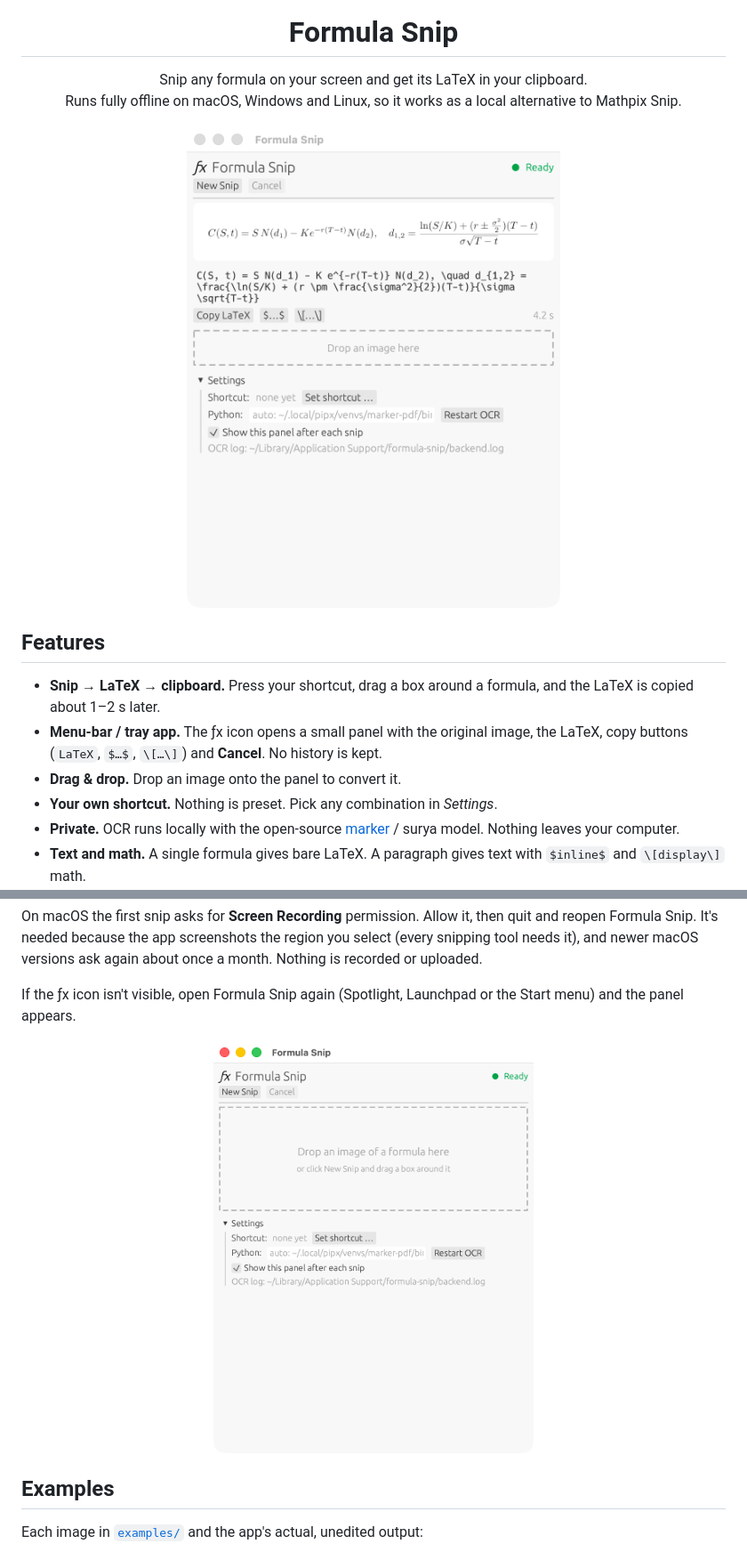
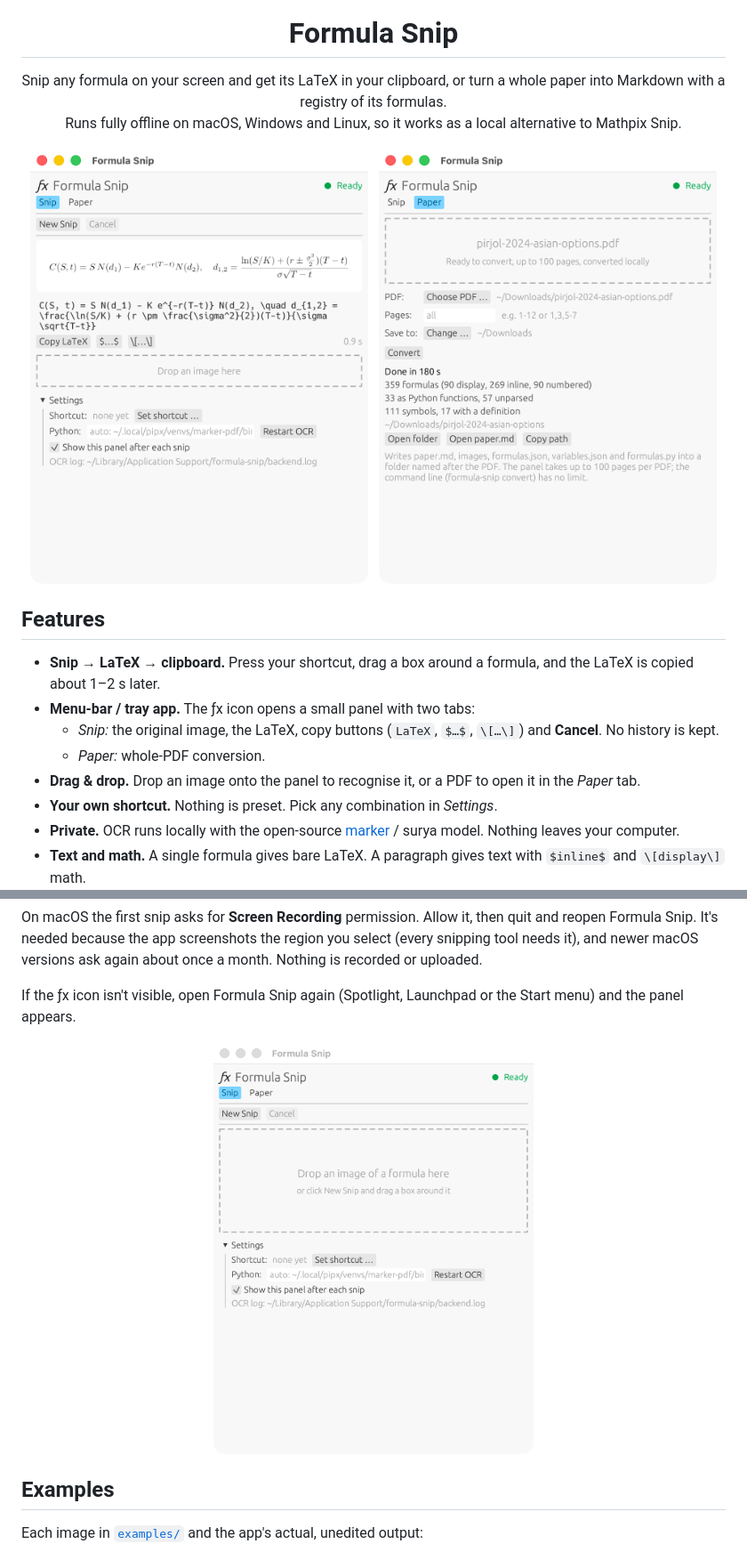
Before and after one commit to julian-hilg/formula-snip, a Markdown page: README.md, 2 parts joined by grey strips. Shown at 89% size. Drawn GitHub-style; pictures changed too: docs/screenshot-empty.png, docs/screenshot-paper.png (added), docs/screenshot.png.

Commit message:
Update README and screenshots

```diff
--- a/README.md
+++ b/README.md
@@ -2,16 +2,22 @@
 
 <h1 align="center">Formula Snip</h1>
 
-<p align="center">Snip any formula on your screen and get its LaTeX in your clipboard.<br>
+<p align="center">Snip any formula on your screen and get its LaTeX in your clipboard, or turn a whole paper into Markdown with a registry of its formulas.<br>
 Runs fully offline on macOS, Windows and Linux, so it works as a local alternative to Mathpix Snip.</p>
 
-<p align="center"><img src="docs/screenshot.png" width="420" alt="Formula Snip panel showing a snipped formula and its LaTeX"></p>
+<p align="center">
+<img src="docs/screenshot.png" width="380" alt="Snip tab: a snipped Black-Scholes formula and its LaTeX">
+&nbsp;
+<img src="docs/screenshot-paper.png" width="380" alt="Paper tab: a 17-page paper converted, 359 formulas found">
+</p>
 
 ## Features
 
 - **Snip → LaTeX → clipboard.** Press your shortcut, drag a box around a formula, and the LaTeX is copied about 1–2 s later.
-- **Menu-bar / tray app.** The ƒx icon opens a small panel with the original image, the LaTeX, copy buttons (`LaTeX`, `$…$`, `\[…\]`) and **Cancel**. No history is kept.
-- **Drag & drop.** Drop an image onto the panel to convert it.
+- **Menu-bar / tray app.** The ƒx icon opens a small panel with two tabs:
+  - *Snip:* the original image, the LaTeX, copy buttons (`LaTeX`, `$…$`, `\[…\]`) and **Cancel**. No history is kept.
+  - *Paper:* whole-PDF conversion.
+- **Drag & drop.** Drop an image onto the panel to recognise it, or a PDF to open it in the *Paper* tab.
 - **Your own shortcut.** Nothing is preset. Pick any combination in *Settings*.
 - **Private.** OCR runs locally with the open-source [marker](https://github.com/datalab-to/marker) / surya model. Nothing leaves your computer.
 - **Text and math.** A single formula gives bare LaTeX. A paragraph gives text with `$inline$` and `\[display\]` math.
```
Also changed, not shown: other parts of README.md (+45 -6 lines), docs/screenshot-paper-progress.png (added), docs/screenshot-paper-ready.png (added), 2 other files.
